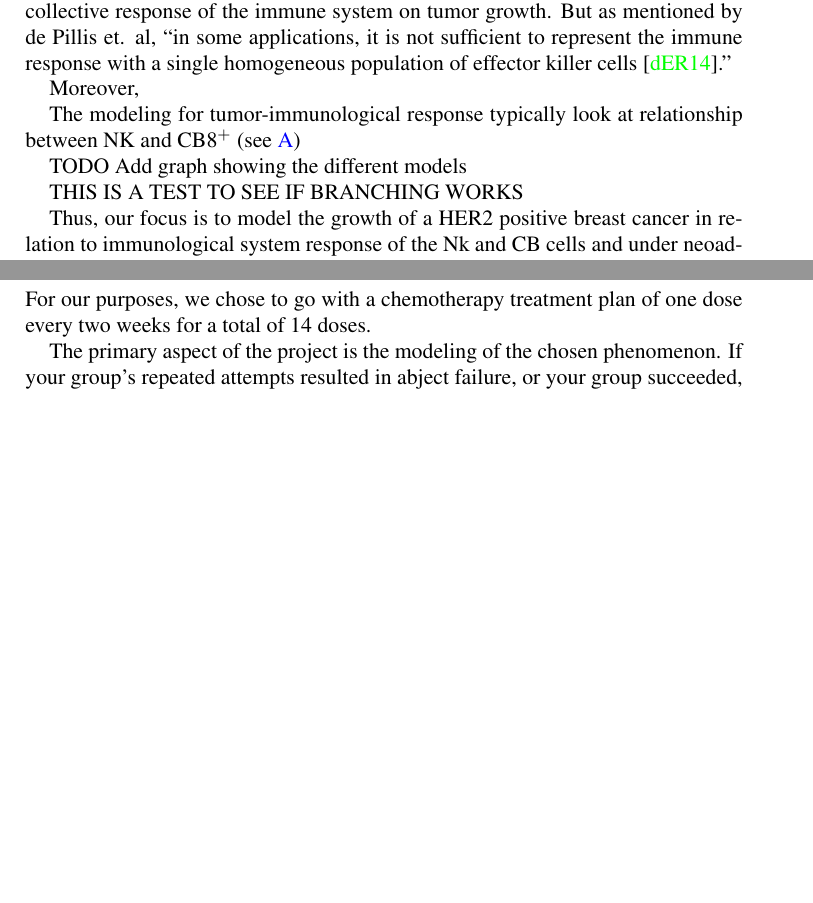
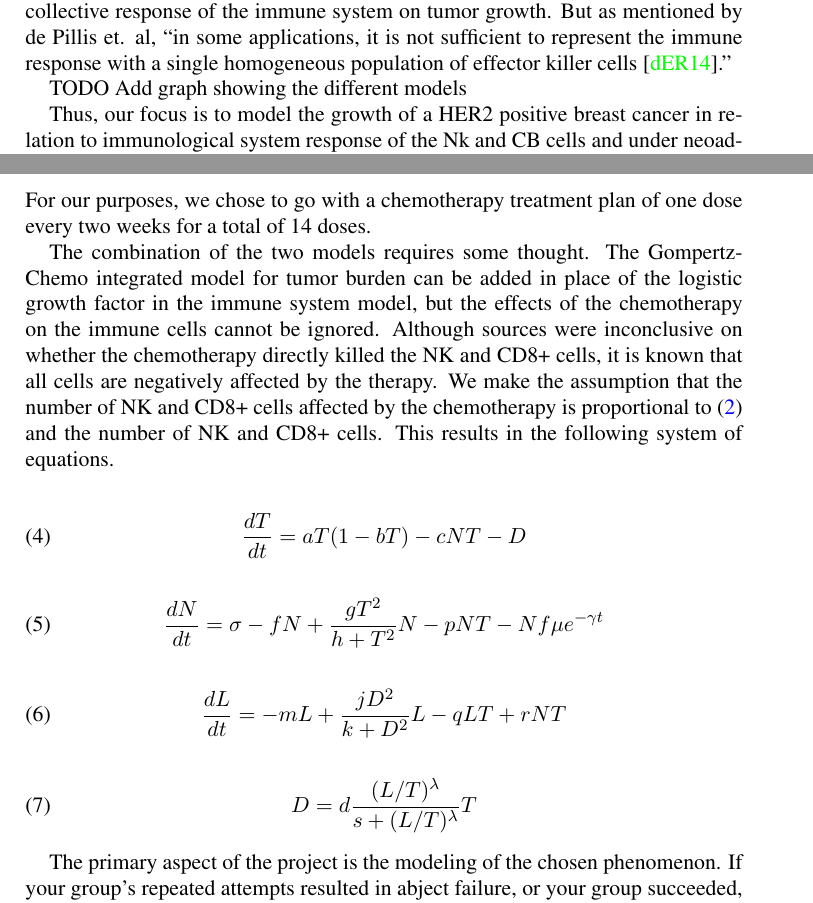
Before and after one commit to oescoba2/Vol4FallProj, a LaTeX paper (1stDraft/first_draft.tex): two parts of pages 3 and 4 of 8, joined at a grey line, cut so that both start at the same text, the shorter picture padded with empty space. Compiled offline with pdfLaTeX.

Commit message:
Added information about model, differential equations. TODO change constants

```diff
--- a/1stDraft/first_draft.tex
+++ b/1stDraft/first_draft.tex
@@ -71,15 +71,8 @@ That is, they do not look at the specific immune cells interacting with the canc
 But as mentioned by de Pillis et. al, ``in some applications, it is not sufficient to represent the immune response with a single homogeneous population of
 effector killer cells\ \cite{dePillis2014461}."
 
-Moreover,
-
-
-
-The modeling for tumor-immunological response typically look at relationship between NK and CB8$^+$ (see\ \ref{appendix: defs})
 
 TODO Add graph showing the different models
-
-THIS IS A TEST TO SEE IF BRANCHING WORKS
 
 Thus, our focus is to model the growth of a HER2 positive breast cancer in relation to immunological system response of the Nk and CB cells and under neoadjuvent (see \ref{appendix: defs}) chemotheraphy.
 
@@ -126,6 +119,23 @@ Adding \eqref{eq: chemo} to our growth in \eqref{eq: gompertz} gives
 	\frac{\diff T(t)}{\diff t} = k_g T \ln \biggl(\frac{T_{\max}}{T} \biggr) - f \mu c(t) =k_g T \ln \biggl(\frac{T_{\max}}{T} \biggr) - f \mu e^{-\gamma t} \label{eq: gompertz-chemo}.
 \end{equation}
 For our purposes, we chose to go with a chemotherapy treatment plan of one dose every two weeks for a total of 14 doses.
+
+
+
+The combination of the two models requires some thought. The Gompertz-Chemo integrated model for tumor burden can be added in place of the logistic growth factor in the immune system model, but the effects of the chemotherapy on the immune cells cannot be ignored. Although sources were inconclusive on whether the chemotherapy directly killed the NK and CD8+ cells, it is known that all cells are negatively affected by the therapy. We make the assumption that the number of NK and CD8+ cells affected by the chemotherapy is proportional to \eqref{eq: chemo} and the number of NK and CD8+ cells. This results in the following system of equations.
+
+\begin{equation} \label{eq1}
+\frac{dT}{dt} = aT(1-bT) - cNT - D
+\end{equation}
+\begin{equation} \label{eq2}
+\frac{dN}{dt} = \sigma - fN +\frac{gT^2}{h + T^2}N - pNT - Nf \mu e^{-\gamma t}
+\end{equation}
+\begin{equation} \label{eq3}
+\frac{dL}{dt} = - mL +\frac{jD^2}{k + D^2}L - qLT + rNT
+\end{equation}
+\begin{equation} \label{eq4}
+D = d\frac{(L/T)^\lambda}{s + (L/T)^\lambda}T
+\end{equation}
 
 
 
```
Also changed, not shown: 1stDraft/first_draft.pdf.
